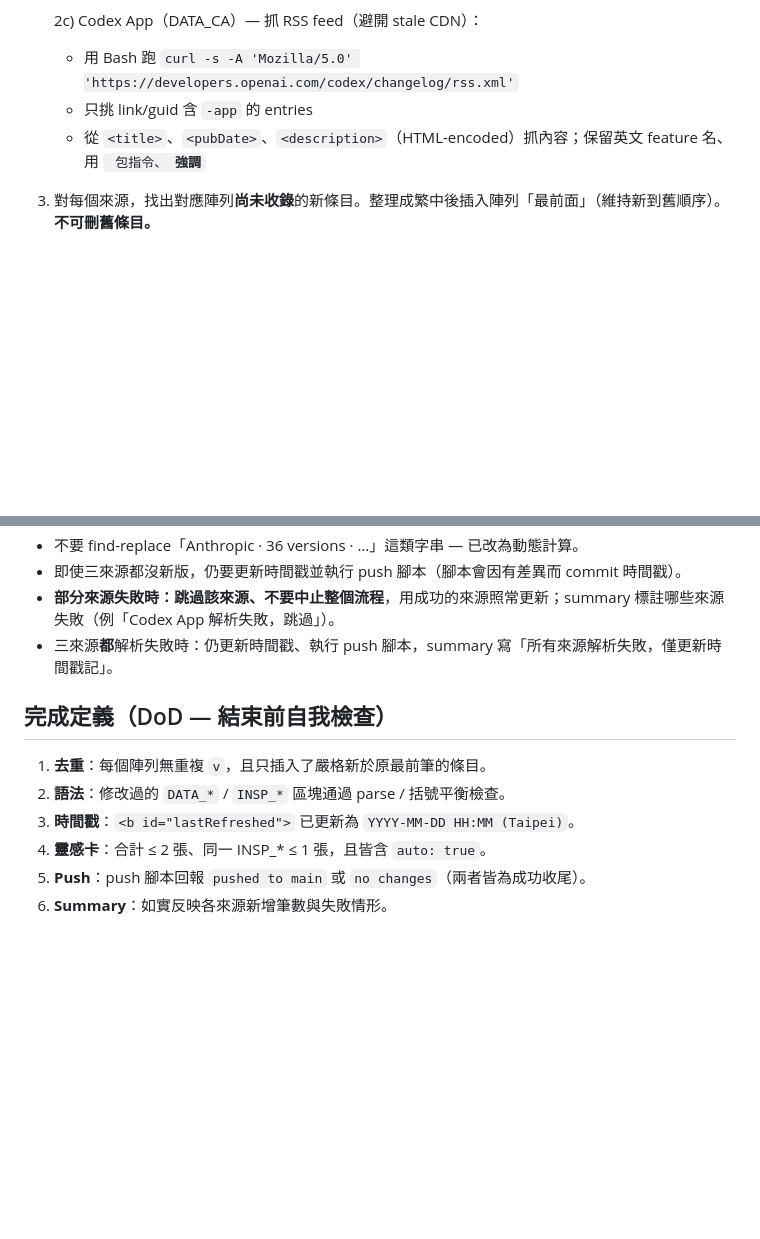
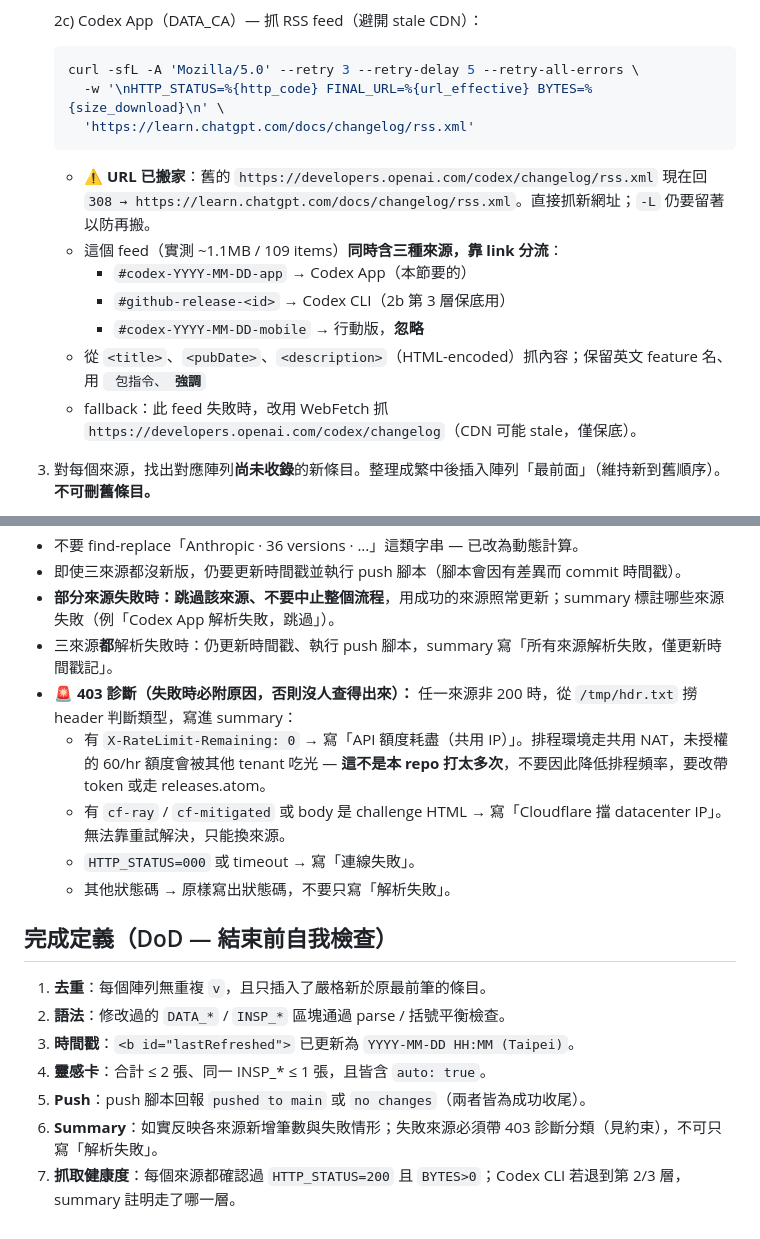
Before and after one commit to KuoAnn/ai-changelog, a Markdown page: scripts/refresh-prompt.md, 2 parts joined by grey strips. GitHub-like rendering; blank space fills up the shorter version.

````diff
--- a/scripts/refresh-prompt.md
+++ b/scripts/refresh-prompt.md
@@ -35,8 +80,19 @@ Hero 的 Date Span、Total Versions、Agent 篩選 chip 計數都由 JS 動態
 
    2c) Codex App（DATA_CA）— 抓 RSS feed（避開 stale CDN）：
-   - 用 Bash 跑 `curl -s -A 'Mozilla/5.0' 'https://developers.openai.com/codex/changelog/rss.xml'`
-   - 只挑 link/guid 含 `-app` 的 entries
+
+   ```bash
+   curl -sfL -A 'Mozilla/5.0' --retry 3 --retry-delay 5 --retry-all-errors \
+     -w '\nHTTP_STATUS=%{http_code} FINAL_URL=%{url_effective} BYTES=%{size_download}\n' \
+     'https://learn.chatgpt.com/docs/changelog/rss.xml'
+   ```
+
+   - **⚠️ URL 已搬家**：舊的 `https://developers.openai.com/codex/changelog/rss.xml` 現在回 `308 → https://learn.chatgpt.com/docs/changelog/rss.xml`。直接抓新網址；`-L` 仍要留著以防再搬。
+   - 這個 feed（實測 ~1.1MB / 109 items）**同時含三種來源，靠 link 分流**：
+     - `#codex-YYYY-MM-DD-app` → Codex App（本節要的）
+     - `#github-release-<id>` → Codex CLI（2b 第 3 層保底用）
+     - `#codex-YYYY-MM-DD-mobile` → 行動版，**忽略**
    - 從 `<title>`、`<pubDate>`、`<description>`（HTML-encoded）抓內容；保留英文 feature 名、用 <code> 包指令、<b> 強調
+   - fallback：此 feed 失敗時，改用 WebFetch 抓 `https://developers.openai.com/codex/changelog`（CDN 可能 stale，僅保底）。
 
 3) 對每個來源，找出對應陣列**尚未收錄**的新條目。整理成繁中後插入陣列「最前面」（維持新到舊順序）。**不可刪舊條目。**
 
@@ -103,6 +159,11 @@ Hero 的 Date Span、Total Versions、Agent 篩選 chip 計數都由 JS 動態
 - 即使三來源都沒新版，仍要更新時間戳並執行 push 腳本（腳本會因有差異而 commit 時間戳）。
 - **部分來源失敗時：跳過該來源、不要中止整個流程**，用成功的來源照常更新；summary 標註哪些來源失敗（例「Codex App 解析失敗，跳過」）。
 - 三來源**都**解析失敗時：仍更新時間戳、執行 push 腳本，summary 寫「所有來源解析失敗，僅更新時間戳記」。
+- **🚨 403 診斷（失敗時必附原因，否則沒人查得出來）：** 任一來源非 200 時，從 `/tmp/hdr.txt` 撈 header 判斷類型，寫進 summary：
+  - 有 `X-RateLimit-Remaining: 0` → 寫「API 額度耗盡（共用 IP）」。排程環境走共用 NAT，未授權的 60/hr 額度會被其他 tenant 吃光 — **這不是本 repo 打太多次**，不要因此降低排程頻率，要改帶 token 或走 releases.atom。
+  - 有 `cf-ray` / `cf-mitigated` 或 body 是 challenge HTML → 寫「Cloudflare 擋 datacenter IP」。無法靠重試解決，只能換來源。
+  - `HTTP_STATUS=000` 或 timeout → 寫「連線失敗」。
+  - 其他狀態碼 → 原樣寫出狀態碼，不要只寫「解析失敗」。
 
 ## 完成定義（DoD — 結束前自我檢查）
 
@@ -111,4 +172,5 @@ Hero 的 Date Span、Total Versions、Agent 篩選 chip 計數都由 JS 動態
 3. **時間戳**：`<b id="lastRefreshed">` 已更新為 `YYYY-MM-DD HH:MM (Taipei)`。
 4. **靈感卡**：合計 ≤ 2 張、同一 INSP_* ≤ 1 張，且皆含 `auto: true`。
 5. **Push**：push 腳本回報 `pushed to main` 或 `no changes`（兩者皆為成功收尾）。
-6. **Summary**：如實反映各來源新增筆數與失敗情形。
+6. **Summary**：如實反映各來源新增筆數與失敗情形；失敗來源必須帶 403 診斷分類（見約束），不可只寫「解析失敗」。
+7. **抓取健康度**：每個來源都確認過 `HTTP_STATUS=200` 且 `BYTES>0`；Codex CLI 若退到第 2/3 層，summary 註明走了哪一層。
````
Also changed, not shown: other parts of scripts/refresh-prompt.md (+50 -5 lines).
